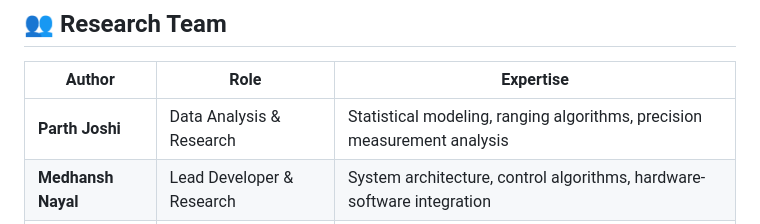
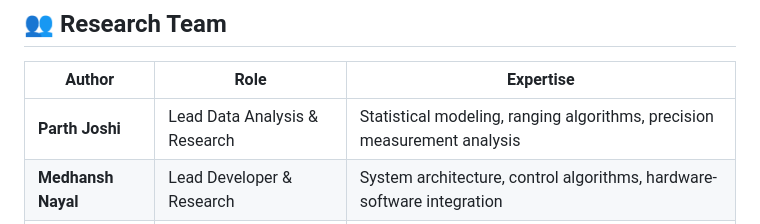
Before and after one commit to Medhansh197/telescope_ranging, a Markdown page: README.md, the part around the change. Rendered like a GitHub page.

```diff
--- a/README.md
+++ b/README.md
@@ -10,7 +10,7 @@
 
 | **Author** | **Role** | **Expertise** |
 |------------|----------|---------------|
-| **Parth Joshi** | Data Analysis & Research | Statistical modeling, ranging algorithms, precision measurement analysis |
+| **Parth Joshi** | Lead Data Analysis & Research | Statistical modeling, ranging algorithms, precision measurement analysis |
 | **Medhansh Nayal** | Lead Developer & Research | System architecture, control algorithms, hardware-software integration |
 | **Gaurav Bhandari** | Research Specialist | Astronomical mechanics, tracking theory, field validation protocols |
 
```
